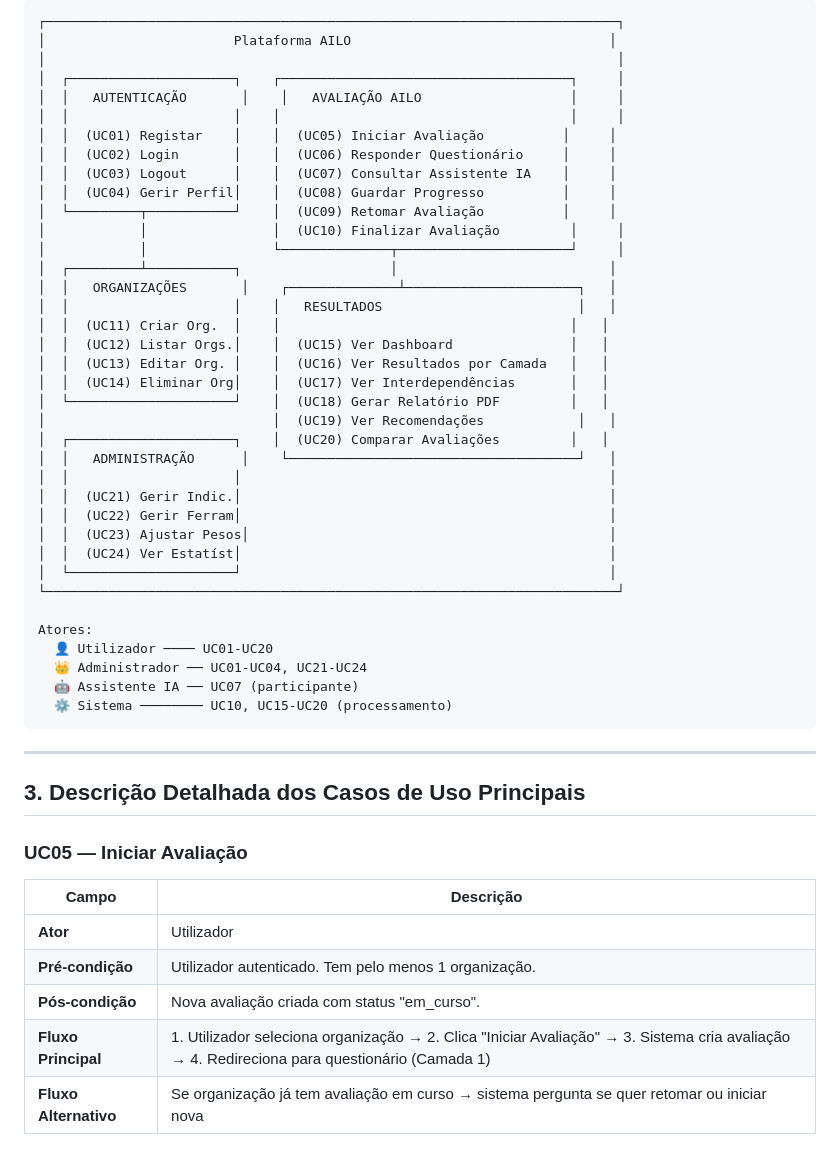
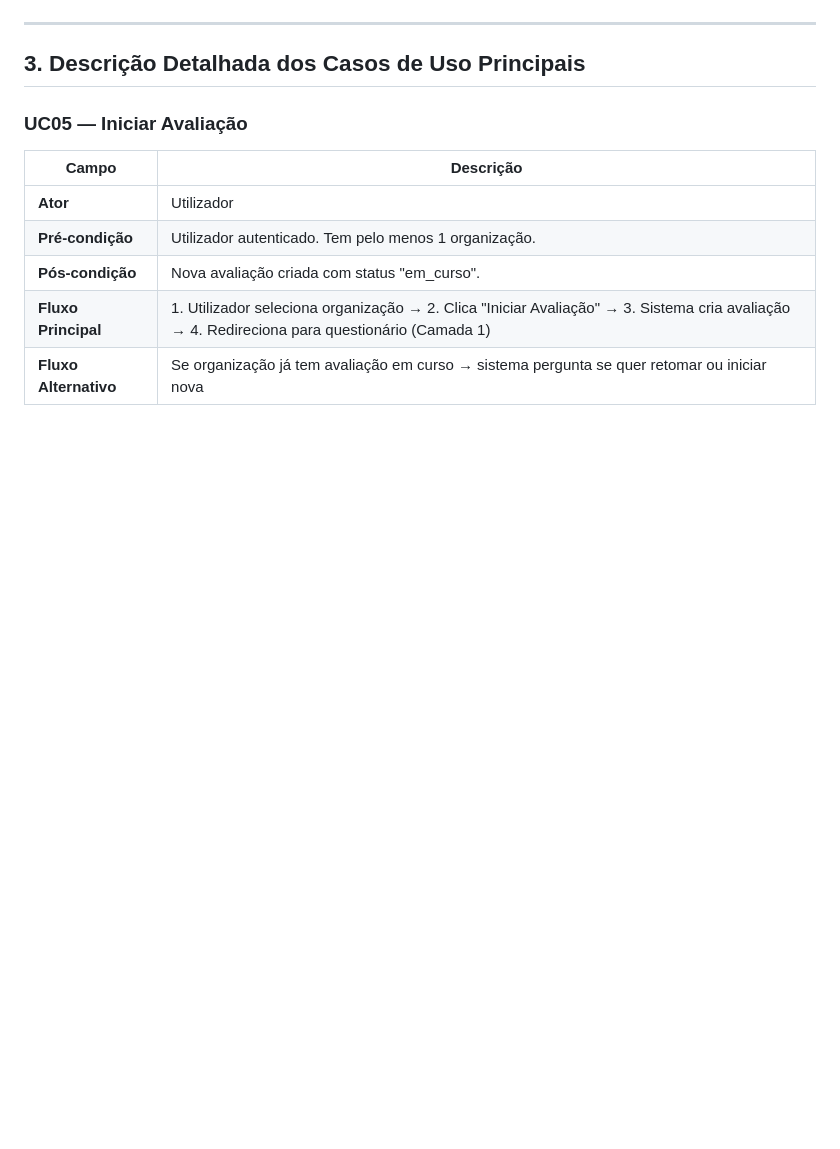
Before and after one commit to projeto-Carla-Ricardo/projeto_2026, a Markdown page: Fase_1/06_casos_uso.md, the part around one of its changes. Drawn GitHub-style; blank space fills up the shorter version.

Commit message:
Correções do Diagrama de CAsos de Uso

````diff
--- a/Fase_1/06_casos_uso.md
+++ b/Fase_1/06_casos_uso.md
@@ -16,43 +102,4 @@
 ```
-┌─────────────────────────────────────────────────────────────────────────┐
-│                        Plataforma AILO                                 │
-│                                                                         │
-│  ┌─────────────────────┐    ┌─────────────────────────────────────┐     │
-│  │   AUTENTICAÇÃO       │    │   AVALIAÇÃO AILO                   │     │
-│  │                     │    │                                     │     │
-│  │  (UC01) Registar    │    │  (UC05) Iniciar Avaliação          │     │
-│  │  (UC02) Login       │    │  (UC06) Responder Questionário     │     │
-│  │  (UC03) Logout      │    │  (UC07) Consultar Assistente IA    │     │
-│  │  (UC04) Gerir Perfil│    │  (UC08) Guardar Progresso          │     │
-│  └─────────┬───────────┘    │  (UC09) Retomar Avaliação          │     │
-│            │                │  (UC10) Finalizar Avaliação         │     │
-│            │                └──────────────┬──────────────────────┘     │
-│  ┌─────────┴───────────┐                   │                           │
-│  │   ORGANIZAÇÕES       │    ┌──────────────┴──────────────────────┐   │
-│  │                     │    │   RESULTADOS                         │   │
-│  │  (UC11) Criar Org.  │    │                                     │   │
-│  │  (UC12) Listar Orgs.│    │  (UC15) Ver Dashboard               │   │
-│  │  (UC13) Editar Org. │    │  (UC16) Ver Resultados por Camada   │   │
-│  │  (UC14) Eliminar Org│    │  (UC17) Ver Interdependências       │   │
-│  └─────────────────────┘    │  (UC18) Gerar Relatório PDF         │   │
-│                             │  (UC19) Ver Recomendações            │   │
-│  ┌─────────────────────┐    │  (UC20) Comparar Avaliações         │   │
-│  │   ADMINISTRAÇÃO      │    └─────────────────────────────────────┘   │
-│  │                     │                                               │
-│  │  (UC21) Gerir Indic.│                                               │
-│  │  (UC22) Gerir Ferram│                                               │
-│  │  (UC23) Ajustar Pesos│                                              │
-│  │  (UC24) Ver Estatíst│                                               │
-│  └─────────────────────┘                                               │
-└─────────────────────────────────────────────────────────────────────────┘
-
-Atores:
-  👤 Utilizador ──── UC01-UC20
-  👑 Administrador ── UC01-UC04, UC21-UC24
-  🤖 Assistente IA ── UC07 (participante)
-  ⚙️ Sistema ──────── UC10, UC15-UC20 (processamento)
-```
-
 ---
 
 ## 3. Descrição Detalhada dos Casos de Uso Principais
````
Also changed, not shown: other parts of Fase_1/06_casos_uso.md (+86 -0 lines).
